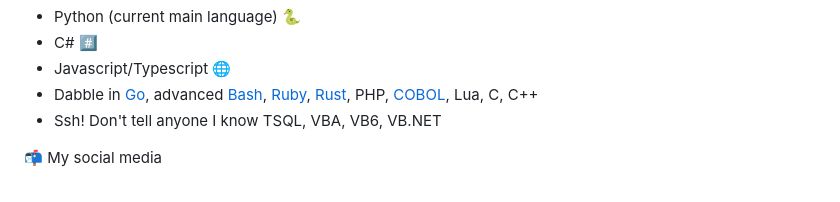
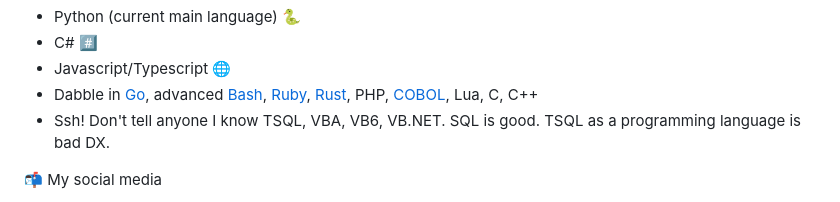
Before and after one commit to matthewdeanmartin/matthewdeanmartin, a Markdown page: README.md, the part around the change. Drawn GitHub-style.

```diff
--- a/README.md
+++ b/README.md
@@ -57,7 +57,7 @@ Significant LLM code use to make ai_shell and ai_fish_tank.
 - C# #️⃣
 - Javascript/Typescript 🌐
 - Dabble in [Go](https://github.com/matthewdeanmartin/isopod_go), advanced [Bash](https://github.com/matthewdeanmartin/isopod_shell), [Ruby](https://github.com/matthewdeanmartin/isopod_ruby), [Rust](https://github.com/matthewdeanmartin/isopod_rust), PHP, [COBOL](https://github.com/matthewdeanmartin/isopod_cob), Lua, C, C++
-- Ssh! Don't tell anyone I know TSQL, VBA, VB6, VB.NET
+- Ssh! Don't tell anyone I know TSQL, VBA, VB6, VB.NET. SQL is good. TSQL as a programming language is bad DX.
 
 📬 My social media
 
```
